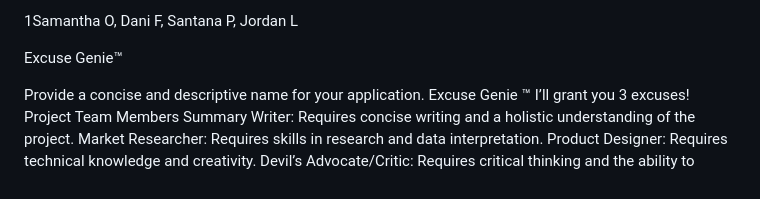
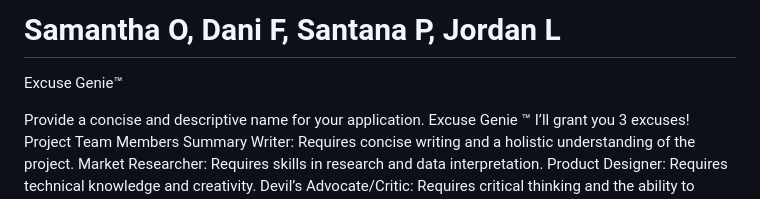
Before and after one commit to th3Fed/IGME110-repo, a Markdown page: p1.md, the part around the change. GitHub-like rendering.

```diff
--- a/p1.md
+++ b/p1.md
@@ -1,4 +1,4 @@
-<h> 1Samantha O, Dani F, Santana P, Jordan L</h1>
+<h1> Samantha O, Dani F, Santana P, Jordan L</h1>
 
 Excuse Genie™
 
```
